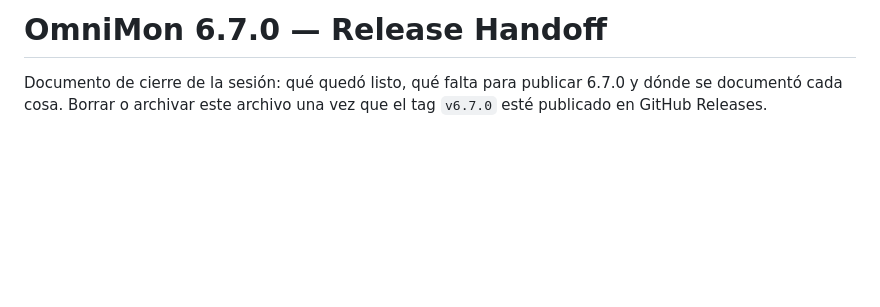
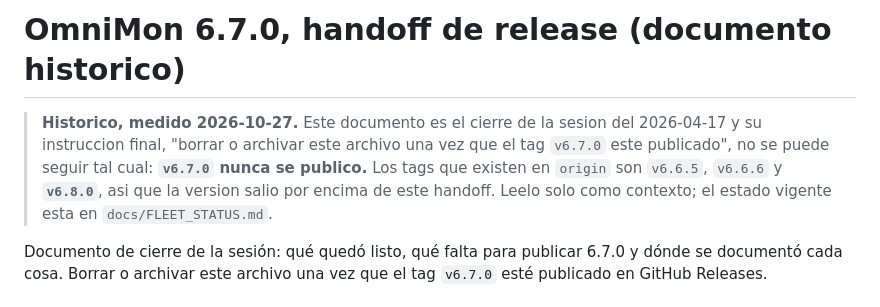
Before and after one commit to CAPDESIS/omnimon, a Markdown page: RELEASE_6_7_0_HANDOFF.md, the part around one of its changes. Drawn GitHub-style; blank space fills up the shorter version.

```diff
--- a/RELEASE_6_7_0_HANDOFF.md
+++ b/RELEASE_6_7_0_HANDOFF.md
@@ -1,4 +1,12 @@
-# OmniMon 6.7.0 — Release Handoff
+# OmniMon 6.7.0, handoff de release (documento historico)
+
+> **Historico, medido 2026-10-27.** Este documento es el cierre de la sesion
+> del 2026-04-17 y su instruccion final, "borrar o archivar este archivo una
+> vez que el tag `v6.7.0` este publicado", no se puede seguir tal cual:
+> **`v6.7.0` nunca se publico.** Los tags que existen en `origin` son
+> `v6.6.5`, `v6.6.6` y **`v6.8.0`**, asi que la version salio por encima de
+> este handoff. Leelo solo como contexto; el estado vigente esta en
+> `docs/FLEET_STATUS.md`.
 
 Documento de cierre de la sesión: qué quedó listo, qué falta para publicar 6.7.0 y dónde se documentó cada cosa. Borrar o archivar este archivo una vez que el tag `v6.7.0` esté publicado en GitHub Releases.
 
```
Also changed, not shown: other parts of RELEASE_6_7_0_HANDOFF.md (+8 -8 lines).
